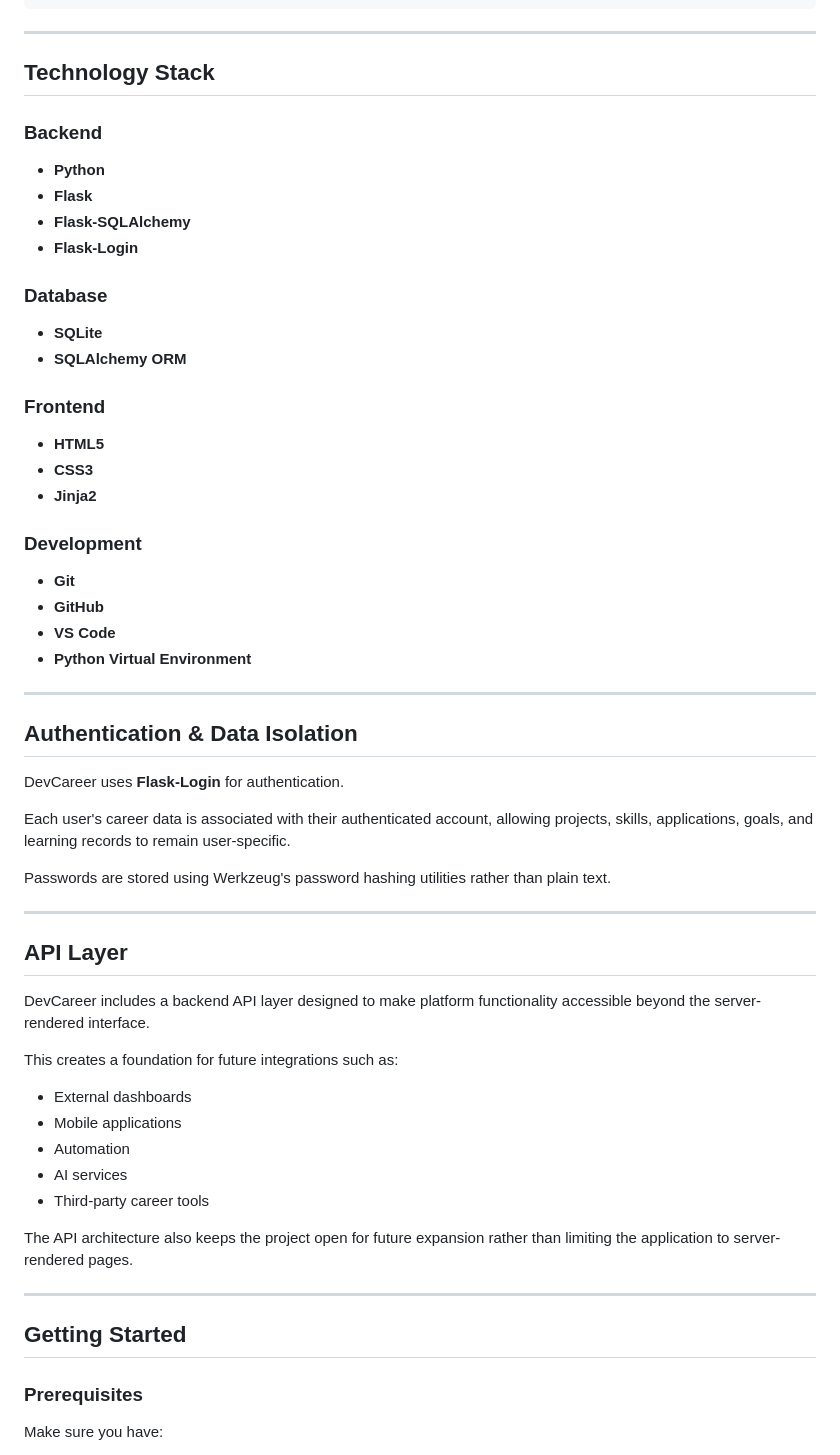
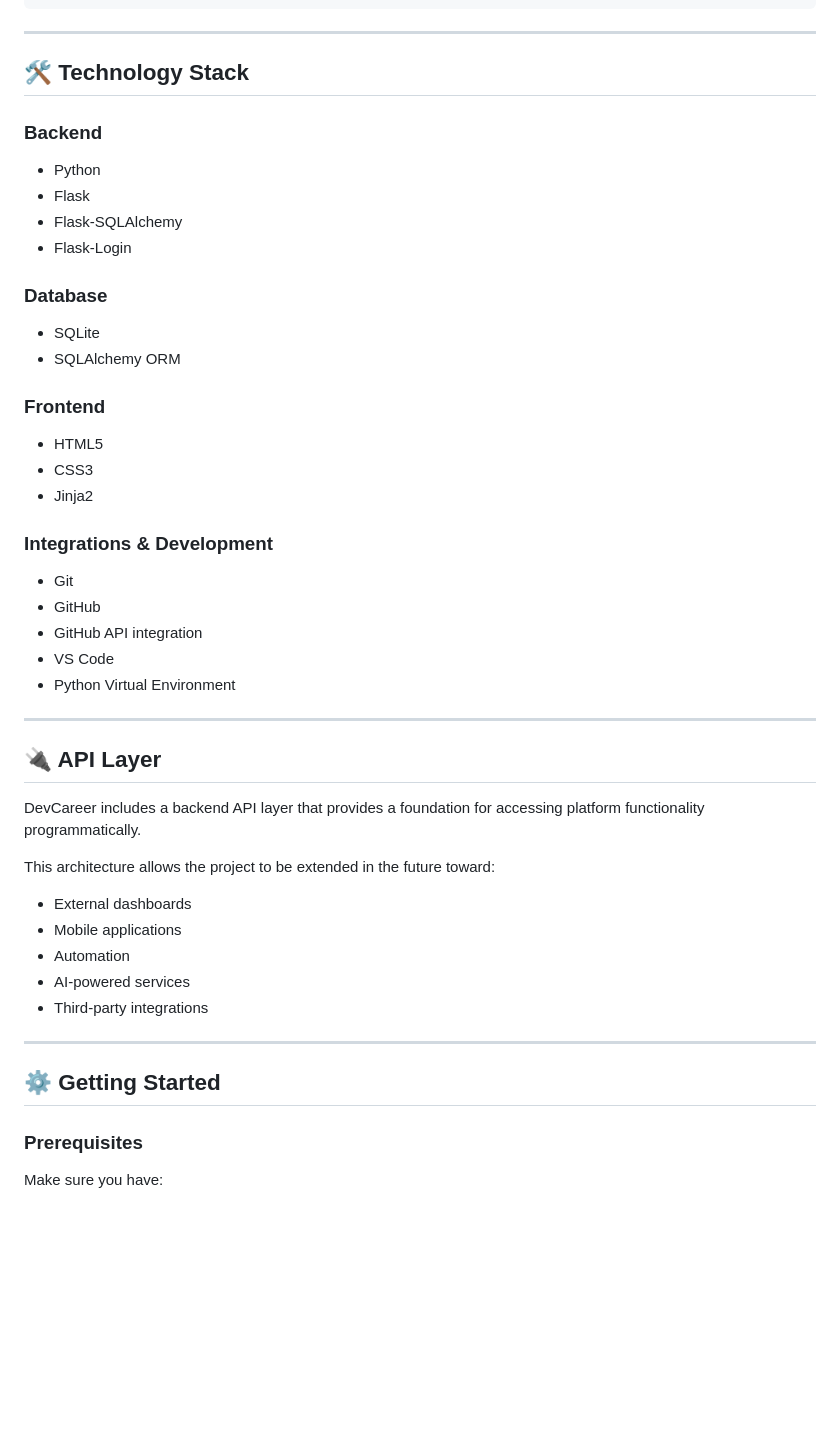
Before and after one commit to Rohittt-commits/DevCareer---platform-, a Markdown page: README.md, the part around one of its changes. GitHub-like rendering; blank space fills up the shorter version.

```diff
--- a/README.md
+++ b/README.md
@@ -222,62 +332,51 @@ DevCareer/
 
 ---
 
-## Technology Stack
+## 🛠️ Technology Stack
 
 ### Backend
 
-* **Python**
-* **Flask**
-* **Flask-SQLAlchemy**
-* **Flask-Login**
+* Python
+* Flask
+* Flask-SQLAlchemy
+* Flask-Login
 
 ### Database
 
-* **SQLite**
-* **SQLAlchemy ORM**
+* SQLite
+* SQLAlchemy ORM
 
 ### Frontend
 
-* **HTML5**
-* **CSS3**
-* **Jinja2**
+* HTML5
+* CSS3
+* Jinja2
 
-### Development
+### Integrations & Development
 
-* **Git**
-* **GitHub**
-* **VS Code**
-* **Python Virtual Environment**
+* Git
+* GitHub
+* GitHub API integration
+* VS Code
+* Python Virtual Environment
 
 ---
 
-## Authentication & Data Isolation
+## 🔌 API Layer
 
-DevCareer uses **Flask-Login** for authentication.
+DevCareer includes a backend API layer that provides a foundation for accessing platform functionality programmatically.
 
-Each user's career data is associated with their authenticated account, allowing projects, skills, applications, goals, and learning records to remain user-specific.
-
-Passwords are stored using Werkzeug's password hashing utilities rather than plain text.
-
----
-
-## API Layer
-
-DevCareer includes a backend API layer designed to make platform functionality accessible beyond the server-rendered interface.
-
-This creates a foundation for future integrations such as:
+This architecture allows the project to be extended in the future toward:
 
 * External dashboards
 * Mobile applications
 * Automation
-* AI services
-* Third-party career tools
-
-The API architecture also keeps the project open for future expansion rather than limiting the application to server-rendered pages.
+* AI-powered services
+* Third-party integrations
 
 ---
 
-## Getting Started
+## ⚙️ Getting Started
 
 ### Prerequisites
 
```
Also changed, not shown: other parts of README.md (+274 -132 lines).
